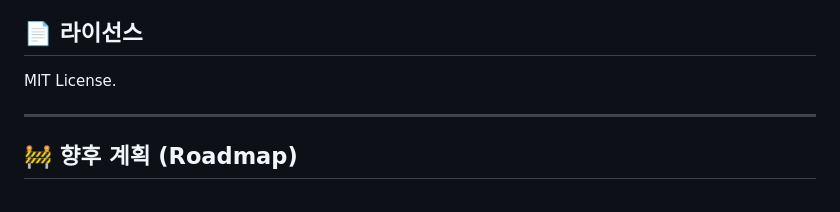
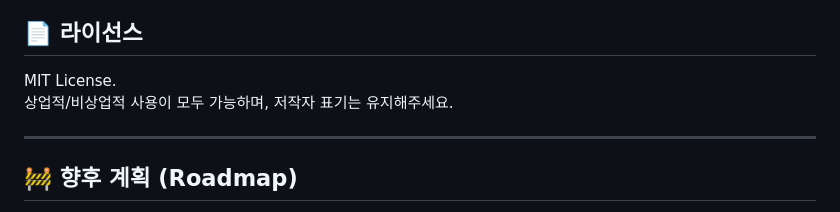
Before and after one commit to myhappydays/kiro-ground, a Markdown page: README.md, the part around the change. Rendered like a GitHub page.

```diff
--- a/README.md
+++ b/README.md
@@ -63,6 +63,7 @@ Kiro는 마크다운의 장점을 계승하면서도, **문서의 시각적 구
 ## 📄 라이선스
 
 MIT License.
+상업적/비상업적 사용이 모두 가능하며, 저작자 표기는 유지해주세요.
 
 ---
 
```
